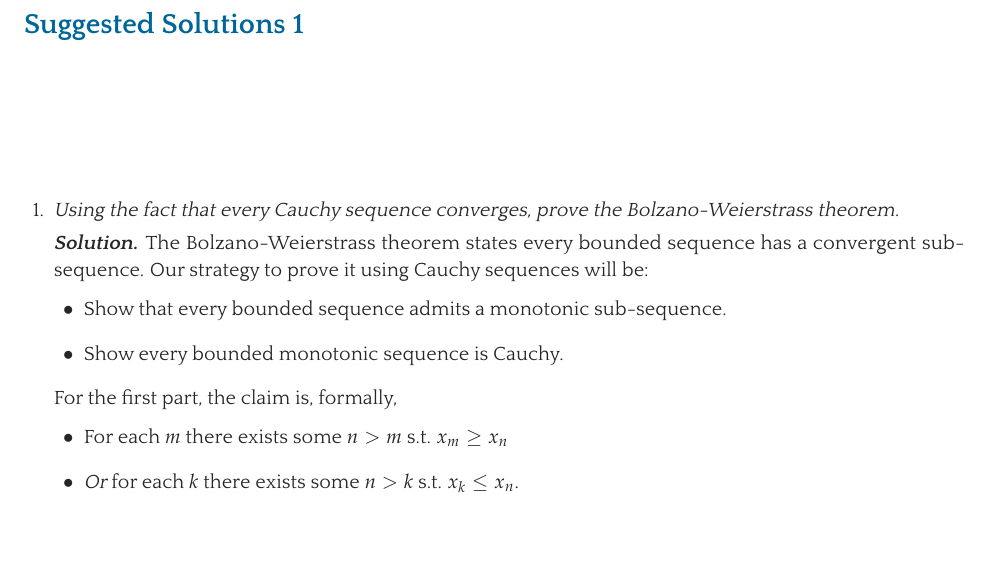
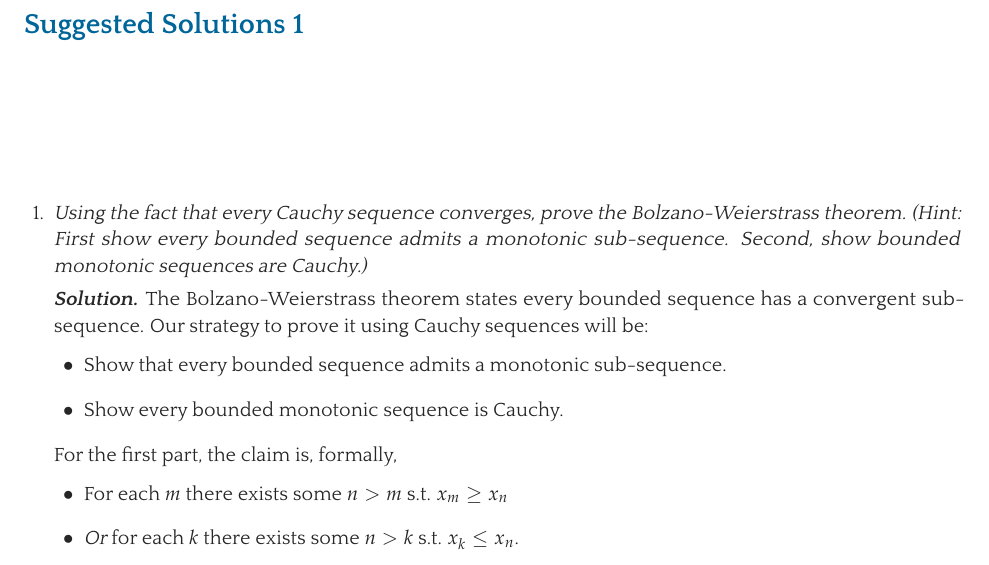
Before and after one commit to mcaceresb/math-camp, a LaTeX problem sheet (src/homework/solutions2.tex): part of page 1 of 7 before the commit and part of page 1 of 8 after it, cut so that both start at the same text, the shorter picture padded with empty space. The pictures show the PDF file out/homework/Math Camp 2021 Suggested Solutions 2.pdf that the author committed with the source.

Commit message:
Updated PS2 Hint

```diff
--- a/src/homework/solutions2.tex
+++ b/src/homework/solutions2.tex
@@ -16,7 +16,7 @@
 \section{}
 
 \begin{enumerate}[1.]
-  \item \textit{Using the fact that every Cauchy sequence converges, prove the Bolzano-Weierstrass theorem.}
+  \item \textit{Using the fact that every Cauchy sequence converges, prove the Bolzano-Weierstrass theorem. (Hint: First show every bounded sequence admits a monotonic sub-sequence. Second, show bounded monotonic sequences are Cauchy.)}
 
     \solution The Bolzano-Weierstrass theorem states every bounded sequence has a convergent sub-sequence. Our strategy to prove it using Cauchy sequences will be:
     \begin{itemize}[label=$\bullet$]
```
Also changed, not shown: out/homework/Math Camp 2021 Suggested Solutions 2.pdf, 1 other file.
